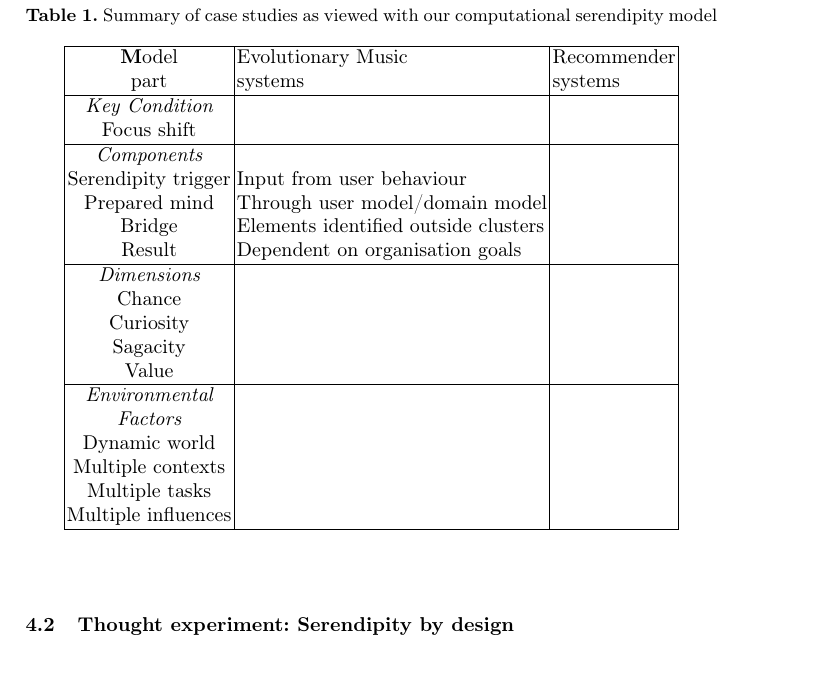
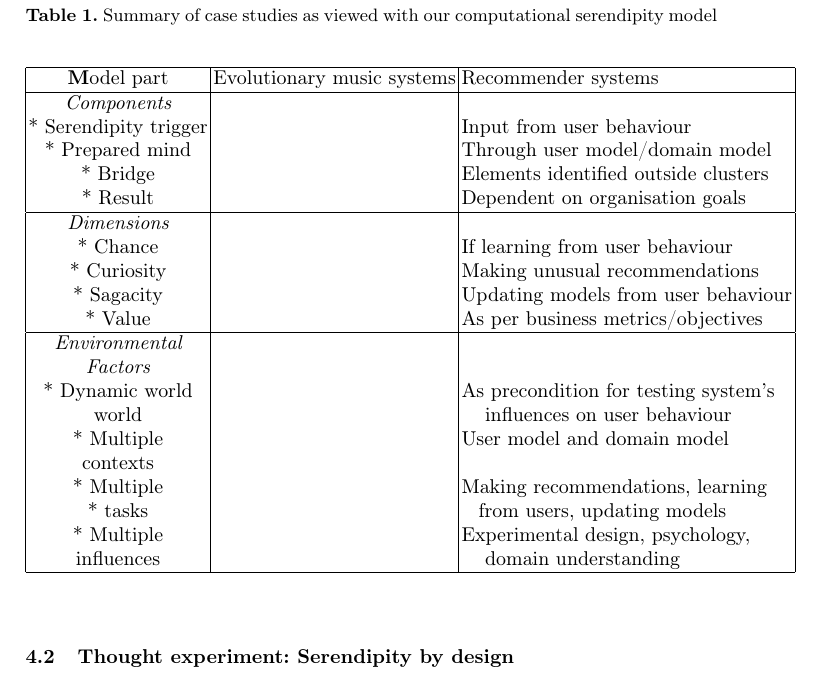
Before and after one commit to holtzermann17/serendipity, a LaTeX paper (serendipity.tex, which reads cc-intro.tex): part of page 14 of 25, cut so that both start at the same text. Compiled offline with pdfLaTeX.

Commit message:
Working on table to summarise case studies

```diff
--- a/cc-intro.tex
+++ b/cc-intro.tex
@@ -91,38 +91,42 @@ psychology, and domain understanding.
 % As a general comment, we would say that this is largely how
 % \emph{research and development} of recommender systems works, but
 % without the same levels of system automony envisioned here.
-
-\begin{table}%[htdp]
+\small
+\begin{table}[ht]%dp]
 \caption{Summary of case studies as viewed with our computational serendipity model}
 \begin{center}
 \begin{tabular}{|c|l|l|}
 \hline
-{\textbf Model}  & Evolutionary Music & Recommender \\
-part & systems & systems \\
+{\textbf Model part}  & Evolutionary music systems & Recommender systems \\
 \hline
-{\em Key Condition}  && \\
-Focus shift && \\
-\hline
+%{\em Key Condition}  && \\
+%* Focus shift && \\
+%\hline
 {\em Components} && \\
-Serendipity trigger & Input from user behaviour & \\
-Prepared mind  & Through user model/domain model & \\
-Bridge  & Elements identified outside clusters & \\
-Result & Dependent on organisation goals & \\
+* Serendipity trigger && Input from user behaviour \\
+* Prepared mind  & & Through user model/domain model \\
+* Bridge  & & Elements identified outside clusters \\
+* Result & & Dependent on organisation goals \\
 \hline
 {\em Dimensions} && \\
-Chance && \\
-Curiosity && \\
-Sagacity && \\
-Value && \\
+* Chance & & If learning from user behaviour \\
+* Curiosity & & Making unusual recommendations \\
+* Sagacity & & Updating models from user behaviour \\
+* Value & & As per business metrics/objectives \\
 \hline
 {\em Environmental} && \\
 {\em Factors} && \\
-Dynamic world && \\
-Multiple contexts && \\
-Multiple tasks && \\
-Multiple influences && \\
+* Dynamic world && As precondition for testing system's \\
+ world && \hspace{3mm} influences on user behaviour\\
+* Multiple && User model and domain model\\
+contexts && \\
+* Multiple && Making recommendations, learning\\
+* tasks && \hspace{3mm}from users, updating models \\
+* Multiple && Experimental design, psychology, \\
+influences && \hspace{3mm} domain understanding\\
 \hline
 \end{tabular}
 \end{center}
 \label{caseStudies}
 \end{table}%
+\normalsize
```
